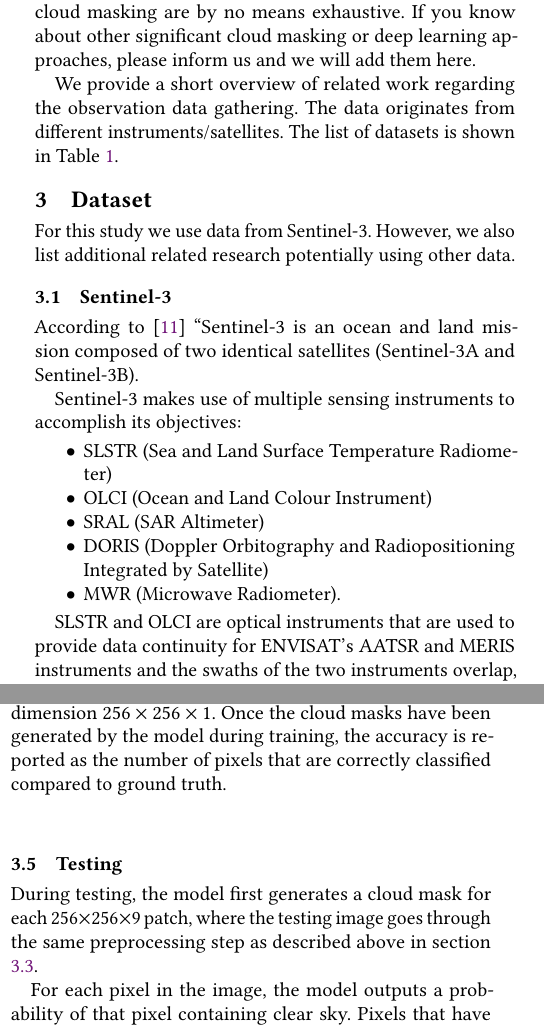
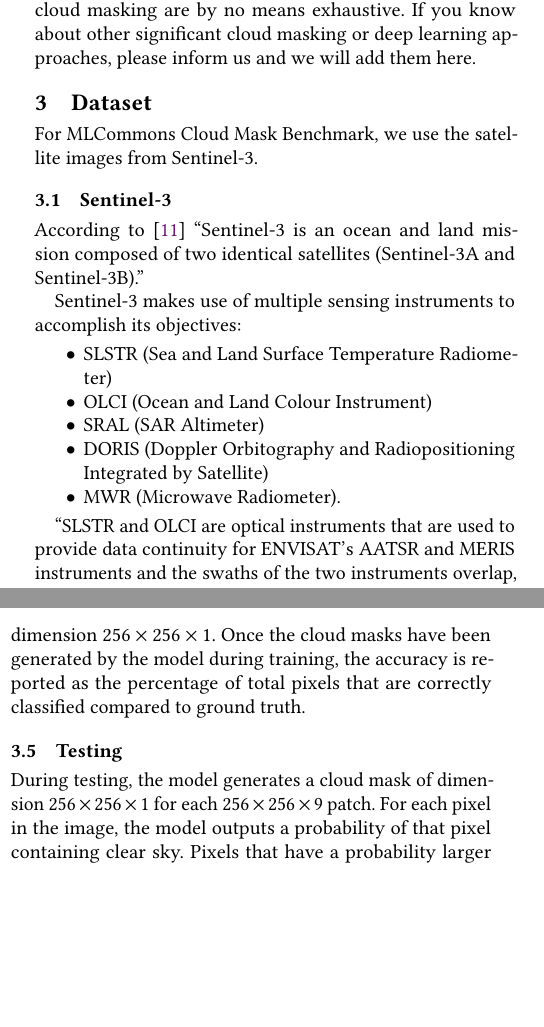
Before and after one commit to cyberaide/mlcommons-cloudmask-activities, a LaTeX paper (vonLaszewski-cloudmask-related.tex): two parts of the columns of pages 2 and 3 of 13, joined at a grey line, cut so that both start at the same text, the shorter picture padded with empty space. Compiled offline with pdfLaTeX.

Commit message:
Updates from Overleaf

```diff
--- a/vonLaszewski-cloudmask-related.tex
+++ b/vonLaszewski-cloudmask-related.tex
@@ -172,7 +172,5 @@
 
 The aforementioned deep learning approaches towards cloud masking are by no means exhaustive. If you know about other significant cloud masking or deep learning approaches, please inform us and we will add them here.
-
-We provide a short overview of related work regarding the observation data gathering. The data originates from different instruments/satellites. The list of datasets is shown in Table \ref{tab:datasets}.
 
 \begin{table*}[htb]
     \centering
@@ -200,12 +198,12 @@
 \section{Dataset}
 %%%%%%%%%%%%%%%%%%%%%%%%%%%%%%%%%%%%%%%%%%%%%%%%%%%%%
 
-For this study we use data from Sentinel-3. However, we also list additional related research potentially using other data.
+For MLCommons Cloud Mask Benchmark, we use the satellite images from Sentinel-3.
 
 \subsection{Sentinel-3}
 
 According to \cite{Sentinel84:online}
-``Sentinel-3 is an ocean and land mission composed of two identical satellites (Sentinel-3A and Sentinel-3B).
+``Sentinel-3 is an ocean and land mission composed of two identical satellites (Sentinel-3A and Sentinel-3B).''
 
 Sentinel-3 makes use of multiple sensing instruments to accomplish its objectives:
 
@@ -263,13 +261,11 @@
 
 \subsection{Training}
 
-During training, the model takes a preprocessed patch of dimension $256 \times 256 \times 9$, and generates a cloud mask of dimension $256 \times 256 \times 1$. Once the cloud masks have been generated by the model during training, the accuracy is reported as the number of pixels that are correctly classified compared to ground truth.
+During training, the model takes a preprocessed patch of dimension $256 \times 256 \times 9$, and generates a cloud mask of dimension $256 \times 256 \times 1$. Once the cloud masks have been generated by the model during training, the accuracy is reported as the percentage of total pixels that are correctly classified compared to ground truth.
 
 \subsection{Testing}
 
-During testing, the model first generates a cloud mask for each $256 \times 256 \times 9$ patch, where the testing image goes through the same preprocessing step as described above in section \ref{Preprocessing}.
-
-For each pixel in the image, the model outputs a probability of that pixel containing clear sky. Pixels that have a probability larger than 50\% are labeled as clear sky, and cloudy otherwise. Then, those images are then reconstructed back to full-size masks of dimension $1200 \times 1500 \times 1$.
+During testing, the model generates a cloud mask of dimension $256 \times 256 \times 1$ for each $256 \times 256 \times 9$ patch. For each pixel in the image, the model outputs a probability of that pixel containing clear sky. Pixels that have a probability larger than 50\% are labeled as clear sky, and cloudy otherwise. Then, those images are then reconstructed back to full-size masks of dimension $1200 \times 1500 \times 1$.
 
 The locations of the images used in the testing are depicted in Figure~\ref{fig:frames-inference} as well as their coordinate centers in Figure~\ref{fig:frames-dot}. As one can observe from the figures, most of the testing images are captured in the region of North Altantic Ocean and of the West Coast of Europe.
 Furthermore, we display in Figure \ref{fig:frames-raw} the raw satellite images from the Sentinel-3 database that reflect the locations where the testing images are located. Figure \ref{fig:frames-mask} shows the cloud masks of the testing images.
```
Also changed, not shown: vonLaszewski-cloudmask-related.tex (10 more changed lines).
